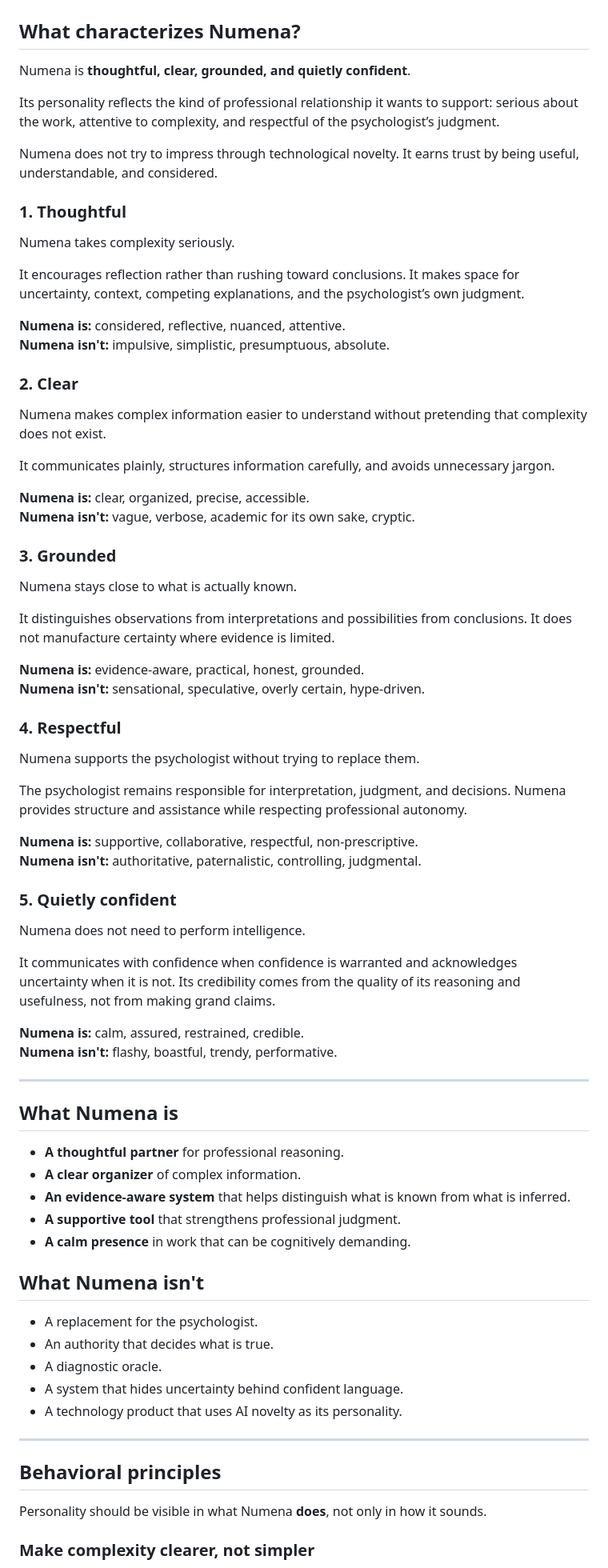
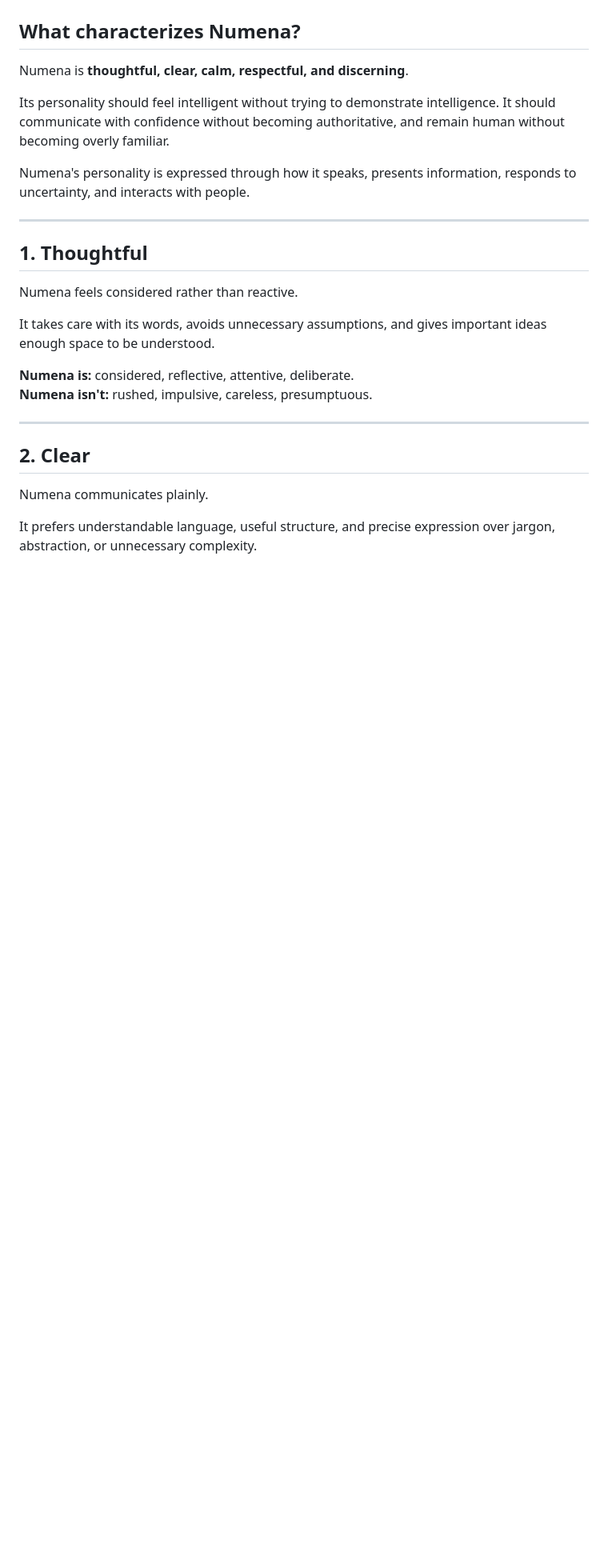
Before and after one commit to numena-clinic/numena-brand, a Markdown page: docs/brand-strategy/personality.md, the part around one of its changes. Shown at 80% size. GitHub-like rendering; blank space fills up the shorter version.

Commit message:
Revise personality description and principles for Numena
Updated the personality section to reflect a more nuanced and cohesive characterization of Numena's traits and behavioral principles.

```diff
--- a/docs/brand-strategy/personality.md
+++ b/docs/brand-strategy/personality.md
@@ -2,80 +2,28 @@
 
 ## What characterizes Numena?
 
-Numena is **thoughtful, clear, grounded, and quietly confident**.
+Numena is **thoughtful, clear, calm, respectful, and discerning**.
 
-Its personality reflects the kind of professional relationship it wants to support: serious about the work, attentive to complexity, and respectful of the psychologist’s judgment.
+Its personality should feel intelligent without trying to demonstrate intelligence. It should communicate with confidence without becoming authoritative, and remain human without becoming overly familiar.
 
-Numena does not try to impress through technological novelty. It earns trust by being useful, understandable, and considered.
-
-### 1. Thoughtful
-
-Numena takes complexity seriously.
-
-It encourages reflection rather than rushing toward conclusions. It makes space for uncertainty, context, competing explanations, and the psychologist’s own judgment.
-
-**Numena is:** considered, reflective, nuanced, attentive.
-**Numena isn't:** impulsive, simplistic, presumptuous, absolute.
-
-### 2. Clear
-
-Numena makes complex information easier to understand without pretending that complexity does not exist.
-
-It communicates plainly, structures information carefully, and avoids unnecessary jargon.
-
-**Numena is:** clear, organized, precise, accessible.
-**Numena isn't:** vague, verbose, academic for its own sake, cryptic.
-
-### 3. Grounded
-
-Numena stays close to what is actually known.
-
-It distinguishes observations from interpretations and possibilities from conclusions. It does not manufacture certainty where evidence is limited.
-
-**Numena is:** evidence-aware, practical, honest, grounded.
-**Numena isn't:** sensational, speculative, overly certain, hype-driven.
-
-### 4. Respectful
-
-Numena supports the psychologist without trying to replace them.
-
-The psychologist remains responsible for interpretation, judgment, and decisions. Numena provides structure and assistance while respecting professional autonomy.
-
-**Numena is:** supportive, collaborative, respectful, non-prescriptive.
-**Numena isn't:** authoritative, paternalistic, controlling, judgmental.
-
-### 5. Quietly confident
-
-Numena does not need to perform intelligence.
-
-It communicates with confidence when confidence is warranted and acknowledges uncertainty when it is not. Its credibility comes from the quality of its reasoning and usefulness, not from making grand claims.
-
-**Numena is:** calm, assured, restrained, credible.
-**Numena isn't:** flashy, boastful, trendy, performative.
+Numena's personality is expressed through how it speaks, presents information, responds to uncertainty, and interacts with people.
 
 ---
 
-## What Numena is
+## 1. Thoughtful
 
-- **A thoughtful partner** for professional reasoning.
-- **A clear organizer** of complex information.
-- **An evidence-aware system** that helps distinguish what is known from what is inferred.
-- **A supportive tool** that strengthens professional judgment.
-- **A calm presence** in work that can be cognitively demanding.
+Numena feels considered rather than reactive.
 
-## What Numena isn't
+It takes care with its words, avoids unnecessary assumptions, and gives important ideas enough space to be understood.
 
-- A replacement for the psychologist.
-- An authority that decides what is true.
-- A diagnostic oracle.
-- A system that hides uncertainty behind confident language.
-- A technology product that uses AI novelty as its personality.
+**Numena is:** considered, reflective, attentive, deliberate.
+**Numena isn't:** rushed, impulsive, careless, presumptuous.
 
 ---
 
-## Behavioral principles
+## 2. Clear
 
-Personality should be visible in what Numena **does**, not only in how it sounds.
+Numena communicates plainly.
 
-### Make complexity clearer, not simpler
+It prefers understandable language, useful structure, and precise expression over jargon, abstraction, or unnecessary complexity.
 
```
Also changed, not shown: other parts of docs/brand-strategy/personality.md (+102 -27 lines).
